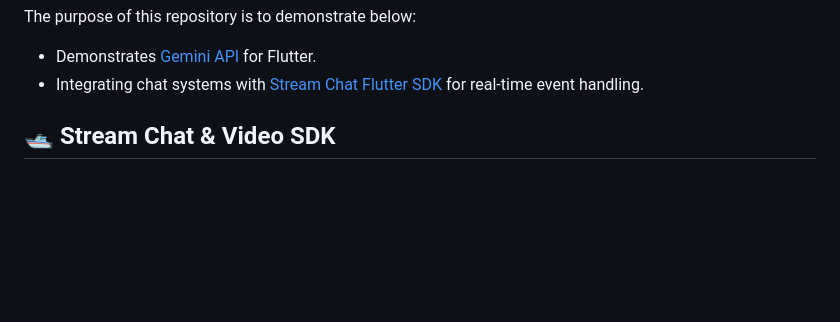
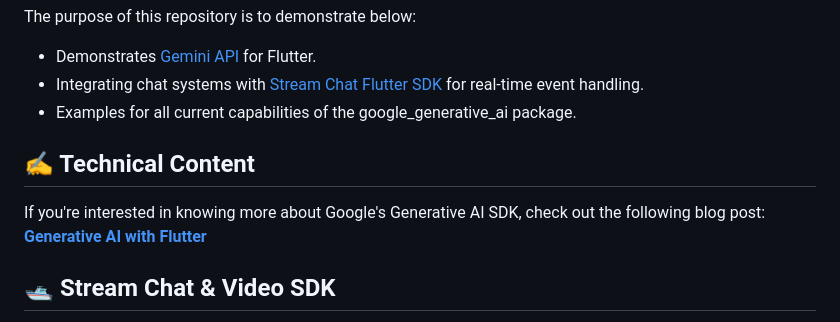
Before and after one commit to GetStream/generative_ai_with_flutter, a Markdown page: README.md, the part around the change. GitHub-like rendering; blank space fills up the shorter version.

```diff
--- a/README.md
+++ b/README.md
@@ -6,6 +6,11 @@ The purpose of this repository is to demonstrate below:
 
 - Demonstrates [Gemini API](https://ai.google.dev/tutorials/get_started_dart) for Flutter.
 - Integrating chat systems with [Stream Chat Flutter SDK](https://getstream.io/chat/flutter/tutorial/?utm_source=github&utm_medium=referral&utm_content=&utm_campaign=devenossproject) for real-time event handling.
+- Examples for all current capabilities of the google_generative_ai package.
+
+## ✍️ Technical Content
+
+If you're interested in knowing more about Google's Generative AI SDK, check out the following blog post: **[Generative AI with Flutter](https://getstream.io/blog/flutter-generative-ai/)**
 
 ## 🛥 Stream Chat & Video SDK
 
```
